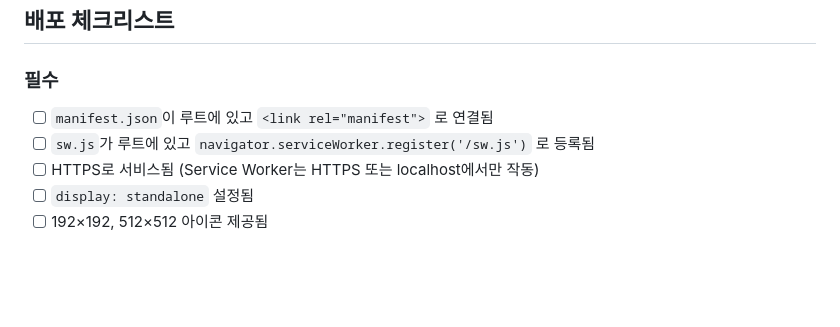
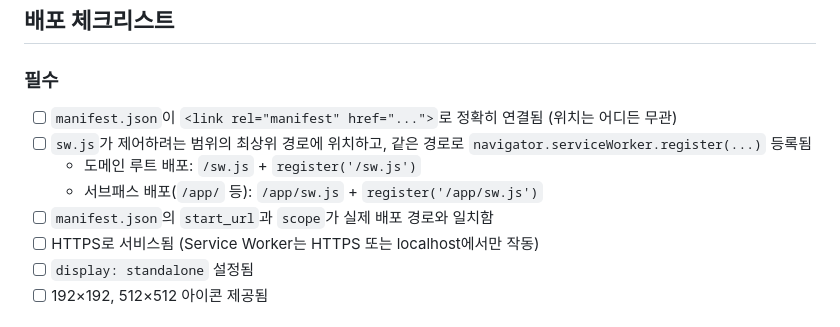
Before and after one commit to imuzikr/my-english, a Markdown page: pwa-guide.md, the part around the change. Rendered like a GitHub page; blank space fills up the shorter version.

Commit message:
Fix deployment checklist to match corrected path rules
Codex 후속 리뷰 반영:
- "manifest.json이 루트에 있고" 항목 제거 (위치 무관함을 앞서 설명)
- "sw.js가 루트에 있고" 항목을 scope 기반으로 재서술
  (루트 배포 + 서브패스 배포 두 경우 모두 명시)
- start_url/scope 일치 항목 추가

https://claude.ai/code/session_01FqUu1JBvKyjJVtWv7egfmD

```diff
--- a/pwa-guide.md
+++ b/pwa-guide.md
@@ -299,8 +299,11 @@ const CACHE = 'my-app-v2'; // v1 → v2로 올리면 v1 캐시 전부 삭제
 
 ### 필수
 
-- [ ] `manifest.json`이 루트에 있고 `<link rel="manifest">` 로 연결됨
-- [ ] `sw.js`가 루트에 있고 `navigator.serviceWorker.register('/sw.js')` 로 등록됨
+- [ ] `manifest.json`이 `<link rel="manifest" href="...">`로 정확히 연결됨 (위치는 어디든 무관)
+- [ ] `sw.js`가 제어하려는 범위의 최상위 경로에 위치하고, 같은 경로로 `navigator.serviceWorker.register(...)` 등록됨
+  - 도메인 루트 배포: `/sw.js` + `register('/sw.js')`
+  - 서브패스 배포(`/app/` 등): `/app/sw.js` + `register('/app/sw.js')`
+- [ ] `manifest.json`의 `start_url`과 `scope`가 실제 배포 경로와 일치함
 - [ ] HTTPS로 서비스됨 (Service Worker는 HTTPS 또는 localhost에서만 작동)
 - [ ] `display: standalone` 설정됨
 - [ ] 192×192, 512×512 아이콘 제공됨
```
